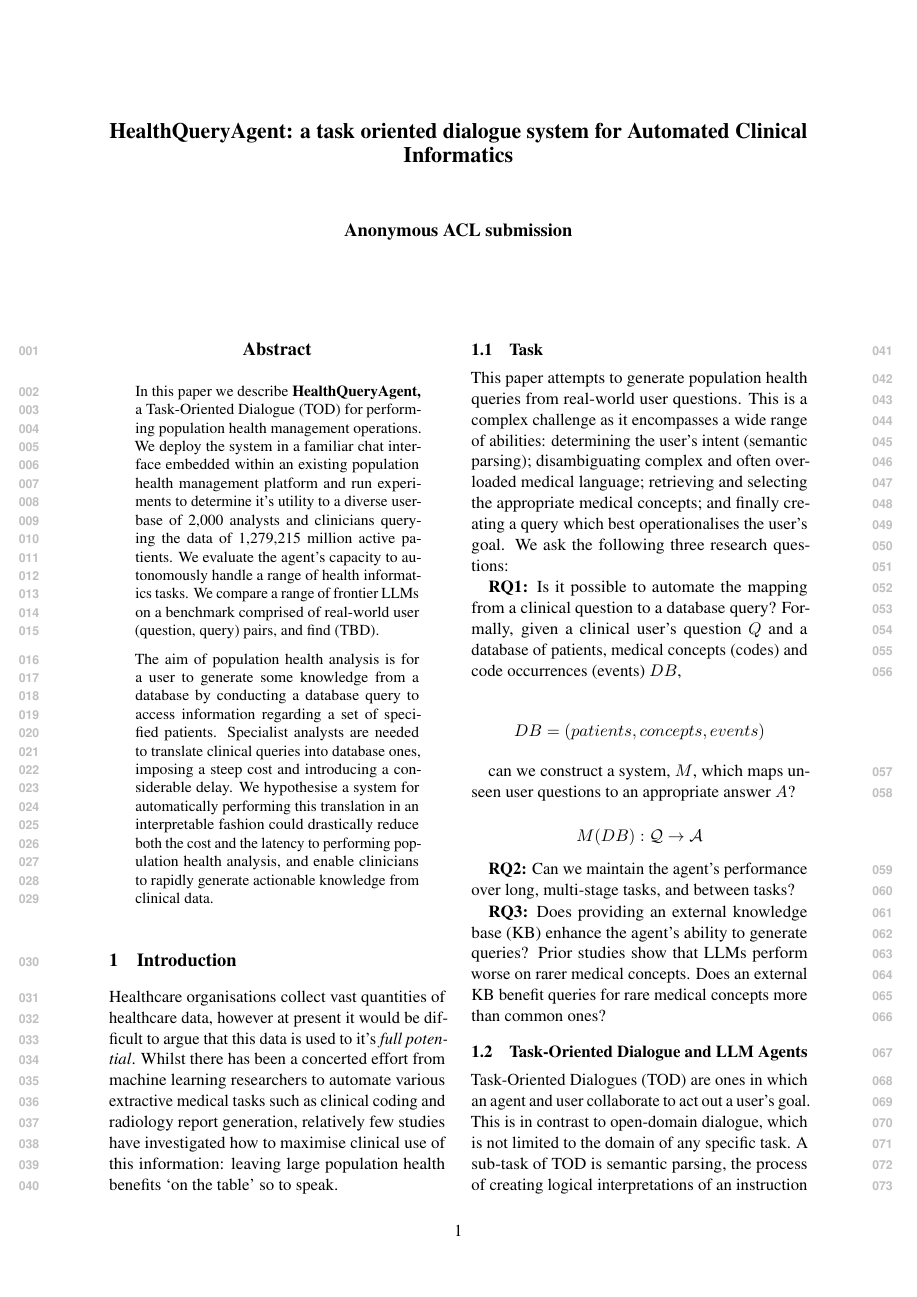
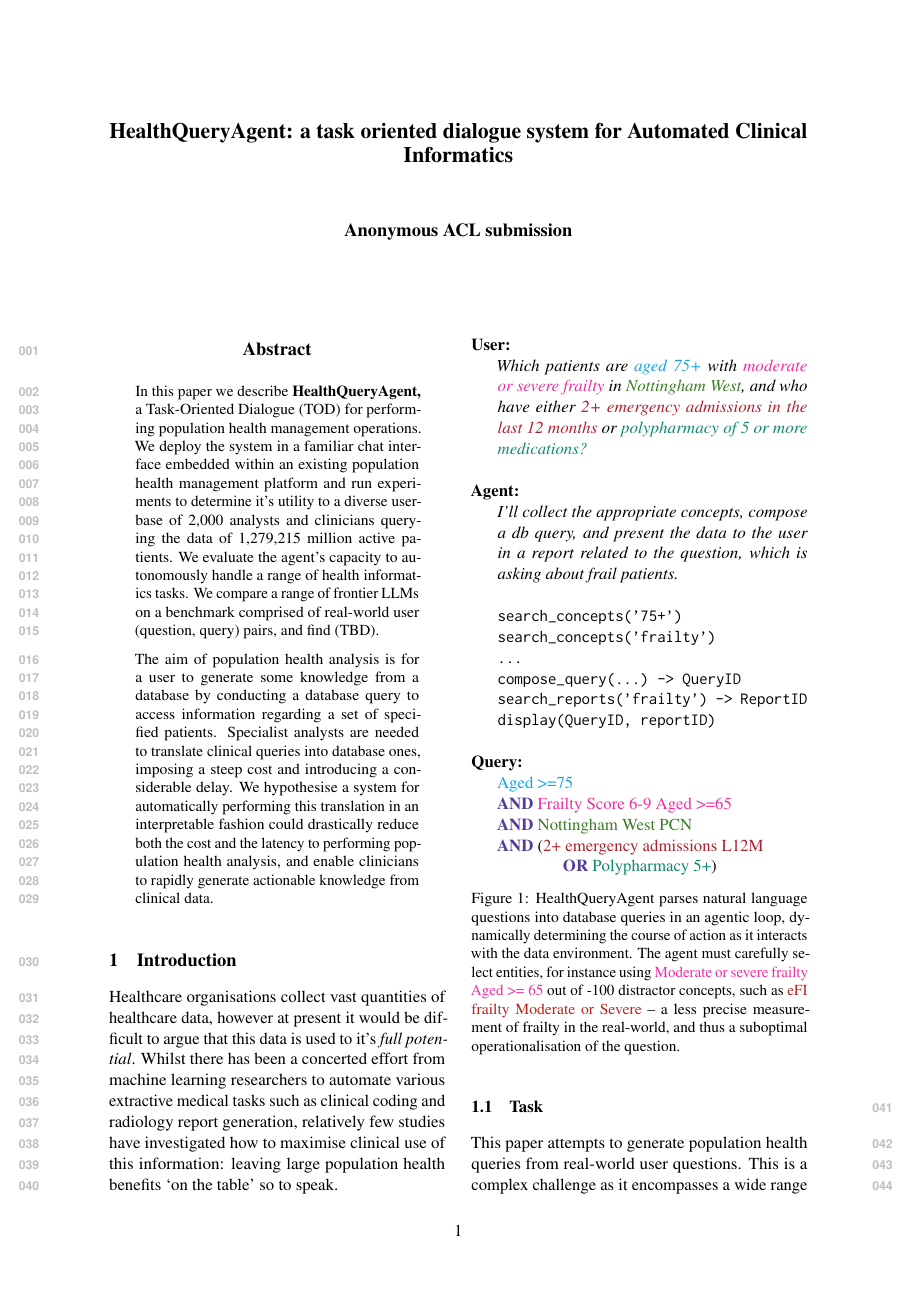
Before and after one commit to JosephSBoyle/QueryAgentPaper, a LaTeX paper (acl_latex.tex): page 1 of 7. Compiled offline with pdfLaTeX.

Commit message:
add example to title page

```diff
--- a/acl_latex.tex
+++ b/acl_latex.tex
@@ -136,4 +133,48 @@ Specialist analysts are needed to translate clinical queries into database ones,
-  \label{fig:flow-diagram}
+\begin{figure}[h!]
+
+\textbf{User:}
+
+{\leftskip 0.6cm
+
+\textit{Which patients are \textcolor{Cerulean}{aged 75+} with \textcolor{Rhodamine}{moderate or severe frailty} in \textcolor{OliveGreen}{Nottingham West}, and who have either \textcolor{Maroon}{2+ emergency admissions in the last 12 months} or \textcolor{PineGreen}{polypharmacy of 5 or more medications?}} \\
+
+}
+
+\textbf{Agent:}
+
+{\leftskip 0.6cm
+
+	\textit{I'll collect the appropriate concepts, compose a db query, and present the data to the user in a report related to the question, which is asking about frail patients.} \\
+
+	\ttfamily
+	search\_concepts('75+') \\
+	search\_concepts('frailty') \\
+	... \\ %search('Nottingham West'); search('emergency admissions'); search('polypharmacy');}
+	compose\_query(...) -> QueryID \\
+	search\_reports('frailty') -> ReportID
+	display(QueryID, reportID) \\
+\par
+}
+
+\textbf{Query:}
+
+{\leftskip 0.6cm
+
+	\textcolor{Cerulean}{Aged >=75}
+
+	\textbf{\textcolor{Violet}{AND}} \textcolor{Rhodamine}{Frailty Score 6-9 Aged >=65}
+
+	\textbf{\textcolor{Violet}{AND}} \textcolor{OliveGreen}{Nottingham West PCN}
+
+	\textbf{\textcolor{Violet}{AND}}  (\textcolor{Maroon}{2+ emergency admissions L12M}
+
+	\hspace{2cm}	\textbf{\textcolor{Violet}{OR}}  \textcolor{PineGreen}{Polypharmacy 5+})
+}
+\caption{
+	HealthQueryAgent parses natural language questions into database queries in an agentic loop, dynamically determining the course of action as it interacts with the data environment.
+	The agent must carefully select entities, for instance using \textcolor{Rhodamine}{Moderate or severe frailty Aged >= 65} out of -100 %\nDistractorsForCFS{}
+	distractor concepts, such as \textcolor{BrickRed}{eFI frailty Moderate or Severe} -- a less precise measurement of frailty in the real-world, and thus a suboptimal operationalisation of the question.
+}
 \end{figure}
 
 
```
Also changed, not shown: acl_latex.tex (15 more changed lines).
